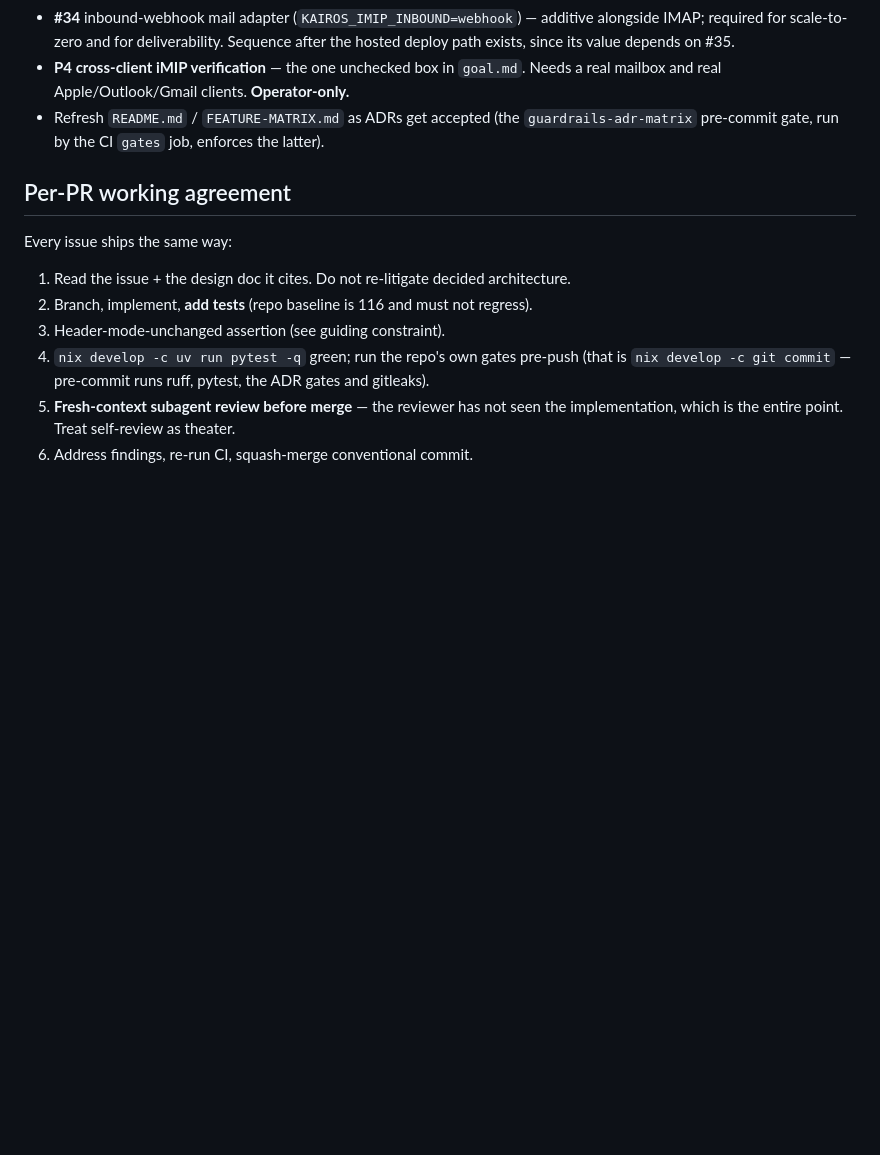
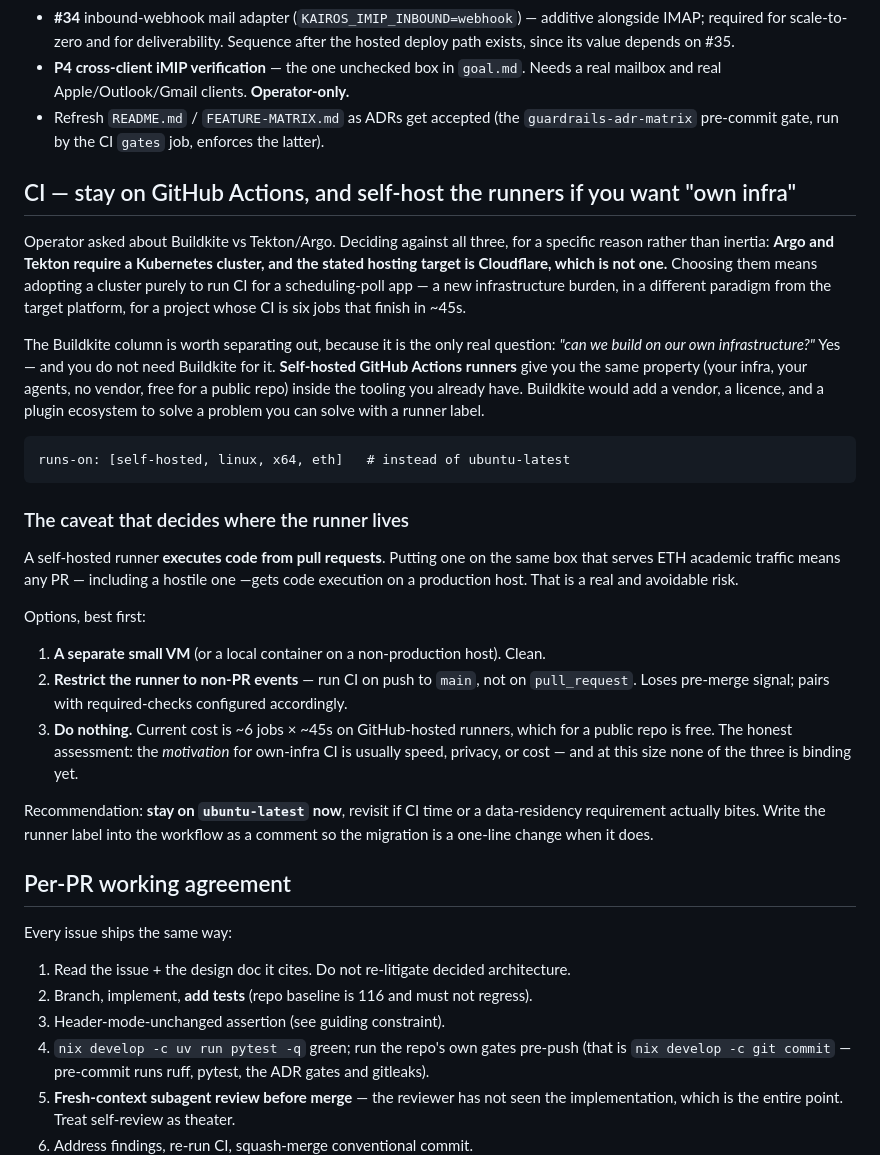
Before and after one commit to gerchowl/kairos, a Markdown page: PLAN.md, the part around one of its changes. Rendered like a GitHub page; blank space fills up the shorter version.

````diff
--- a/PLAN.md
+++ b/PLAN.md
@@ -251,6 +295,47 @@ putting a consent-bannered, mail-capable origin on the public internet.
   `guardrails-adr-matrix` pre-commit gate, run by the CI `gates` job, enforces
   the latter).
 
+## CI — stay on GitHub Actions, and self-host the runners if you want "own infra"
+
+Operator asked about Buildkite vs Tekton/Argo. Deciding against all three, for a
+specific reason rather than inertia: **Argo and Tekton require a Kubernetes
+cluster, and the stated hosting target is Cloudflare, which is not one.** Choosing
+them means adopting a cluster purely to run CI for a scheduling-poll app — a new
+infrastructure burden, in a different paradigm from the target platform, for a
+project whose CI is six jobs that finish in ~45s.
+
+The Buildkite column is worth separating out, because it is the only real
+question: *"can we build on our own infrastructure?"* Yes — and you do not need
+Buildkite for it. **Self-hosted GitHub Actions runners** give you the same
+property (your infra, your agents, no vendor, free for a public repo) inside the
+tooling you already have. Buildkite would add a vendor, a licence, and a plugin
+ecosystem to solve a problem you can solve with a runner label.
+
+```
+runs-on: [self-hosted, linux, x64, eth]   # instead of ubuntu-latest
+```
+
+### The caveat that decides where the runner lives
+
+A self-hosted runner **executes code from pull requests**. Putting one on the same
+box that serves ETH academic traffic means any PR — including a hostile one —gets
+code execution on a production host. That is a real and avoidable risk.
+
+Options, best first:
+
+1. **A separate small VM** (or a local container on a non-production host). Clean.
+2. **Restrict the runner to non-PR events** — run CI on push to `main`, not on
+   `pull_request`. Loses pre-merge signal; pairs with required-checks configured
+   accordingly.
+3. **Do nothing.** Current cost is ~6 jobs × ~45s on GitHub-hosted runners, which
+   for a public repo is free. The honest assessment: the *motivation* for own-infra
+   CI is usually speed, privacy, or cost — and at this size none of the three is
+   binding yet.
+
+Recommendation: **stay on `ubuntu-latest` now**, revisit if CI time or a
+data-residency requirement actually bites. Write the runner label into the workflow
+as a comment so the migration is a one-line change when it does.
+
 ## Per-PR working agreement
 
 Every issue ships the same way:
````
Also changed, not shown: other parts of PLAN.md (+44 -0 lines).
